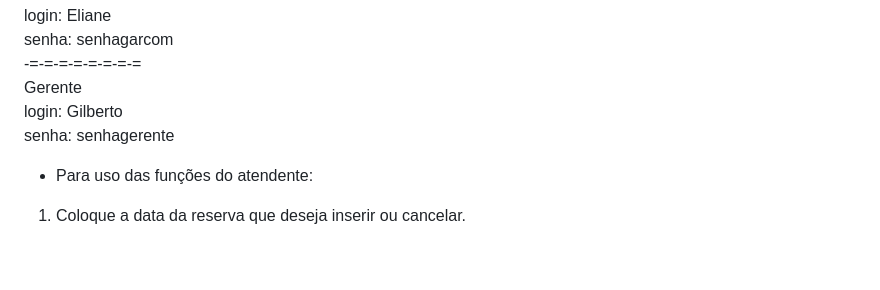
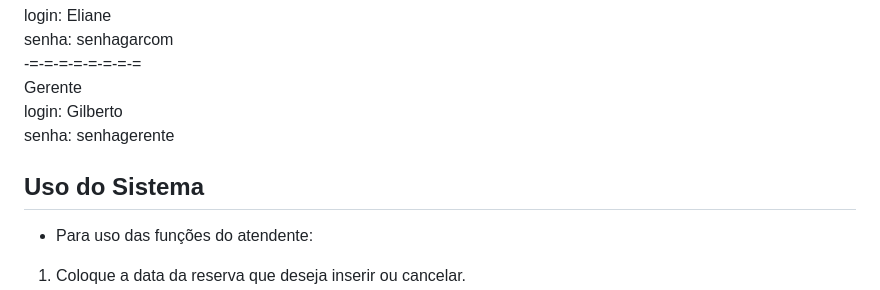
Before and after one commit to A3-sistemas-distribuidos/site, a Markdown page: README.md, the part around the change. GitHub-like rendering; blank space fills up the shorter version.

```diff
--- a/README.md
+++ b/README.md
@@ -87,6 +87,8 @@ Gerente
 login: Gilberto
 senha: senhagerente
 
+## Uso do Sistema
+
 - Para uso das funções do atendente:
 1. Coloque a data da reserva que deseja inserir ou cancelar.
 2. Escolha um horário disponível para adicionar a reserva (clicando em cima do horário com letras pretas) ou para cancelar a reserva (clicando em cima do horário com letras vermelhas).
```
